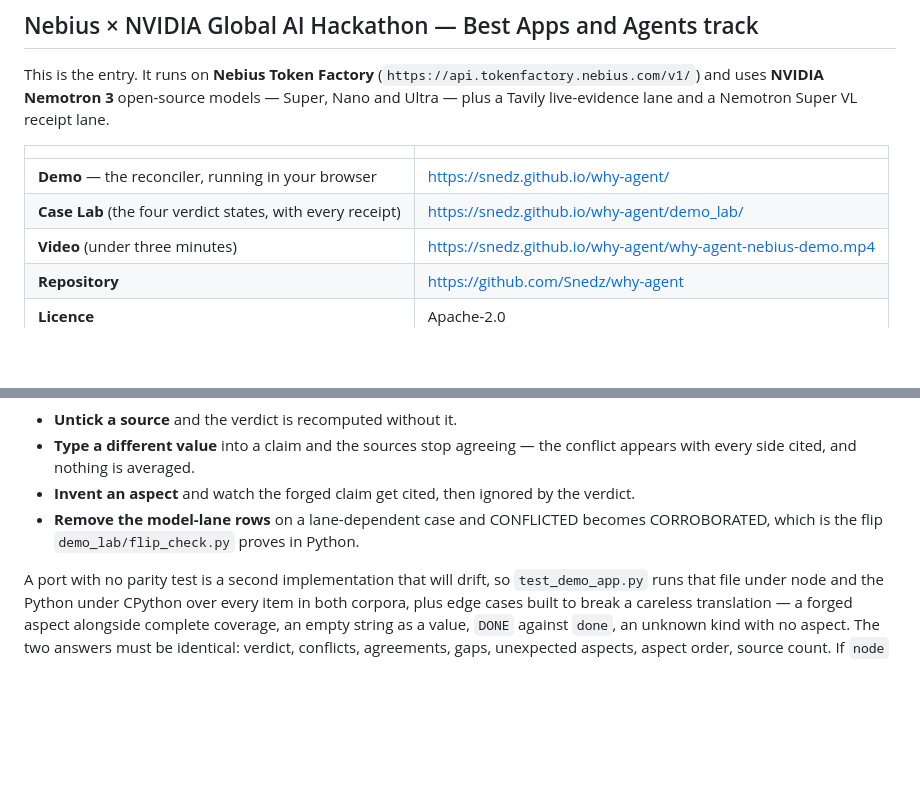
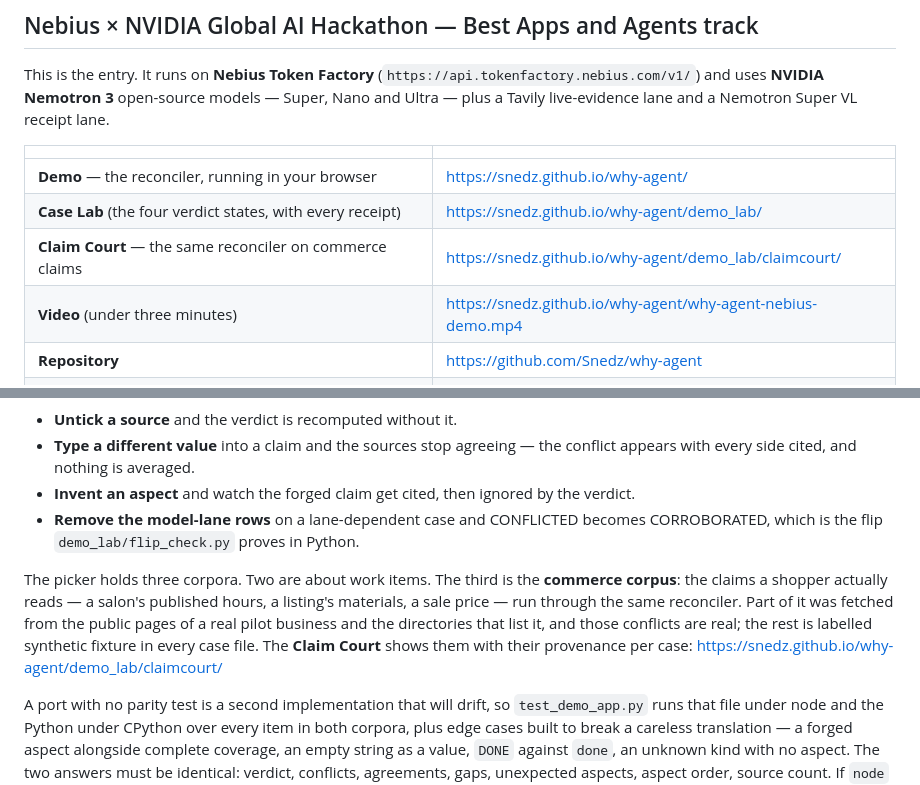
Before and after one commit to Snedz/why-agent, a Markdown page: README.md, 2 parts joined by grey strips. Rendered like a GitHub page; blank space fills up the shorter version.

```diff
--- a/README.md
+++ b/README.md
@@ -42,6 +42,7 @@ and a Nemotron Super VL receipt lane.
 |---|---|
 | **Demo** — the reconciler, running in your browser | https://snedz.github.io/why-agent/ |
 | **Case Lab** (the four verdict states, with every receipt) | https://snedz.github.io/why-agent/demo_lab/ |
+| **Claim Court** — the same reconciler on commerce claims | https://snedz.github.io/why-agent/demo_lab/claimcourt/ |
 | **Video** (under three minutes) | https://snedz.github.io/why-agent/why-agent-nebius-demo.mp4 |
 | **Repository** | https://github.com/Snedz/why-agent |
 | **Licence** | Apache-2.0 |
@@ -217,6 +218,14 @@ on the right-hand side is computed by it:
   becomes CORROBORATED, which is the flip `demo_lab/flip_check.py` proves in
   Python.
 
+The picker holds three corpora. Two are about work items. The third is the
+**commerce corpus**: the claims a shopper actually reads — a salon's published
+hours, a listing's materials, a sale price — run through the same reconciler.
+Part of it was fetched from the public pages of a real pilot business and the
+directories that list it, and those conflicts are real; the rest is labelled
+synthetic fixture in every case file. The **Claim Court** shows them with their
+provenance per case: https://snedz.github.io/why-agent/demo_lab/claimcourt/
+
 A port with no parity test is a second implementation that will drift, so
 `test_demo_app.py` runs that file under node and the Python under CPython over
 every item in both corpora, plus edge cases built to break a careless
```
Also changed, not shown: SUBMISSION.md (+11 -4 lines).
